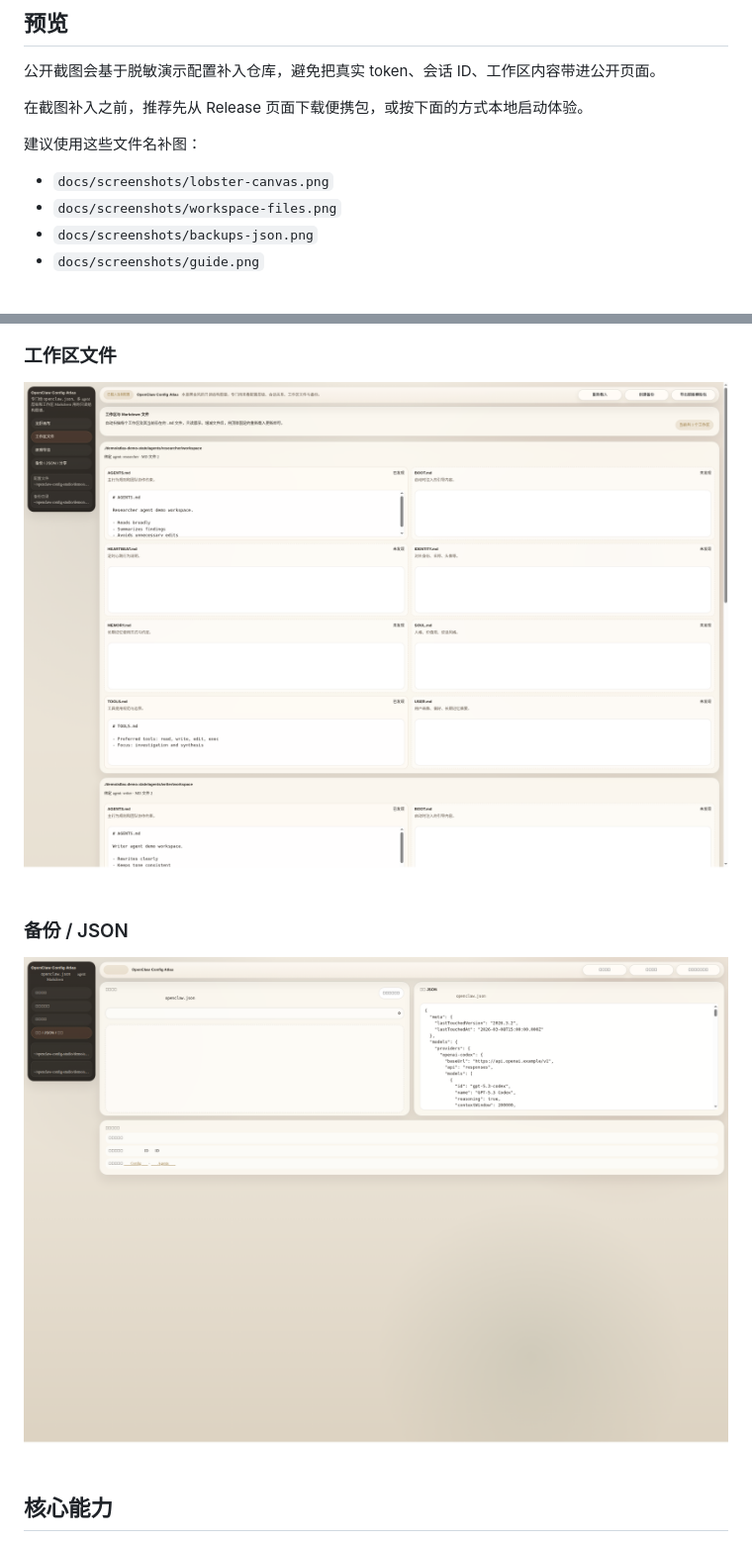
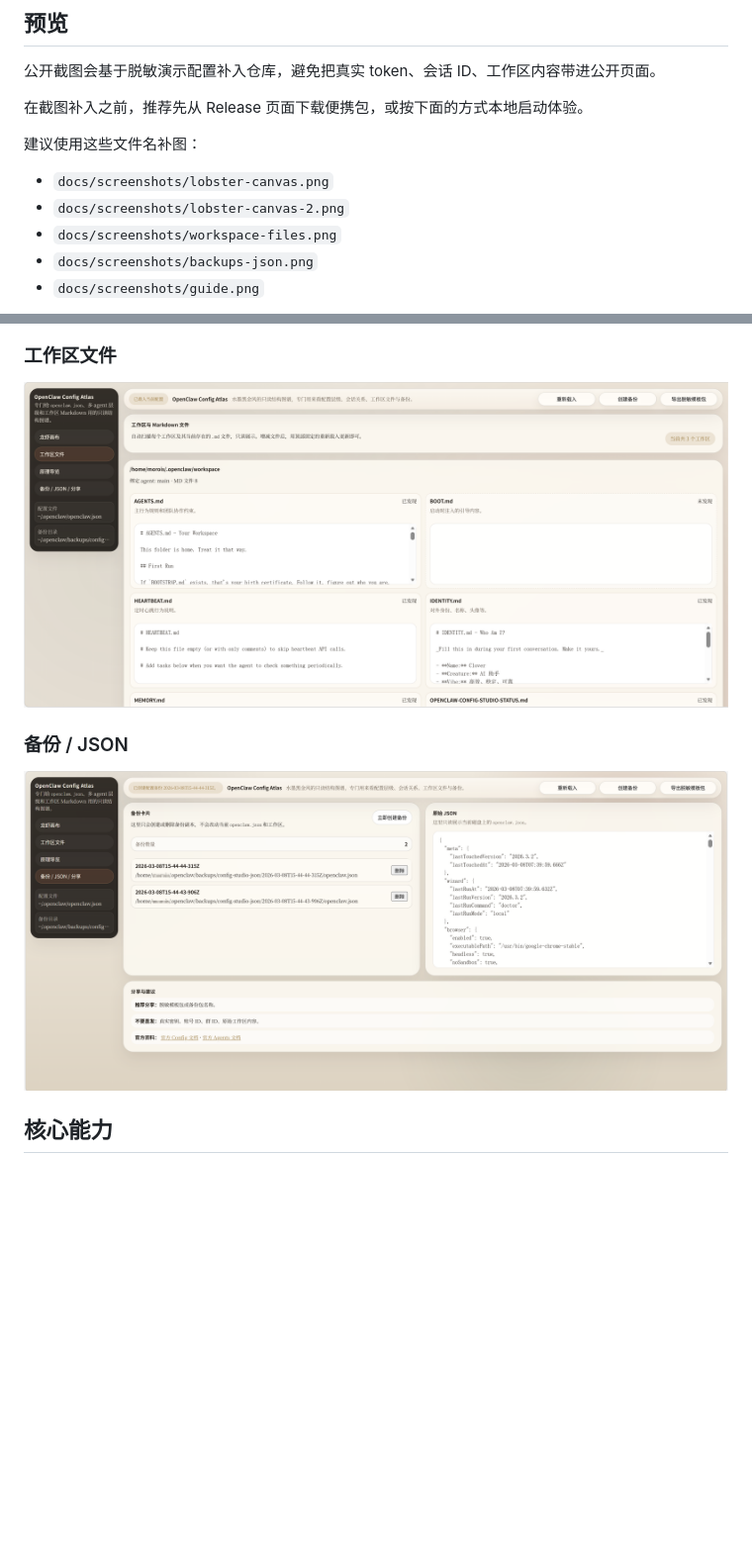
Before and after one commit to Moroiser/openclaw-config-atlas, a Markdown page: README.md, 2 parts joined by grey strips. Shown: that part at 99% size. Rendered like a GitHub page; pictures changed too: docs/screenshots/backups-json.png, docs/screenshots/workspace-files.png; blank space fills up the shorter version.

Commit message:
Refresh README screenshots

```diff
--- a/README.md
+++ b/README.md
@@ -20,6 +20,7 @@
 建议使用这些文件名补图：
 
 - `docs/screenshots/lobster-canvas.png`
+- `docs/screenshots/lobster-canvas-2.png`
 - `docs/screenshots/workspace-files.png`
 - `docs/screenshots/backups-json.png`
 - `docs/screenshots/guide.png`
```
Also changed, not shown: other parts of README.md (+2 -0 lines), 3 other files.
